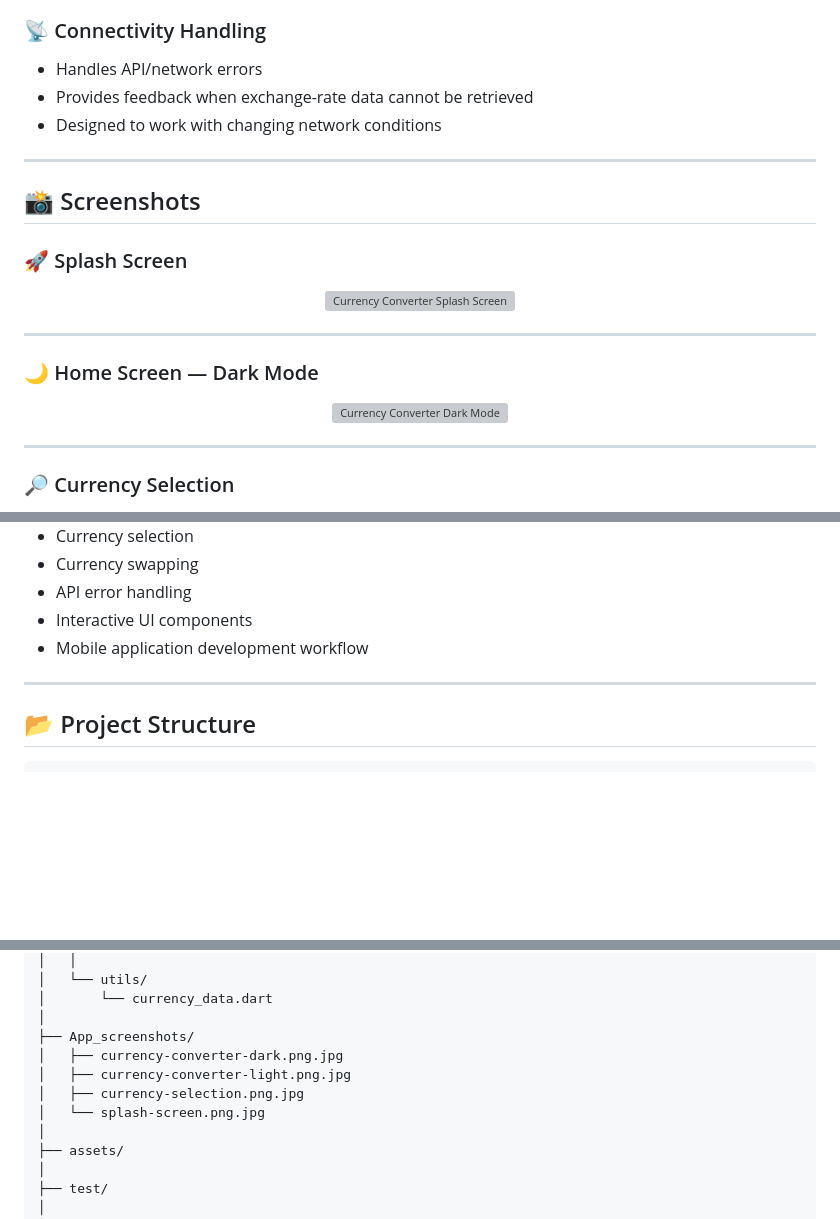
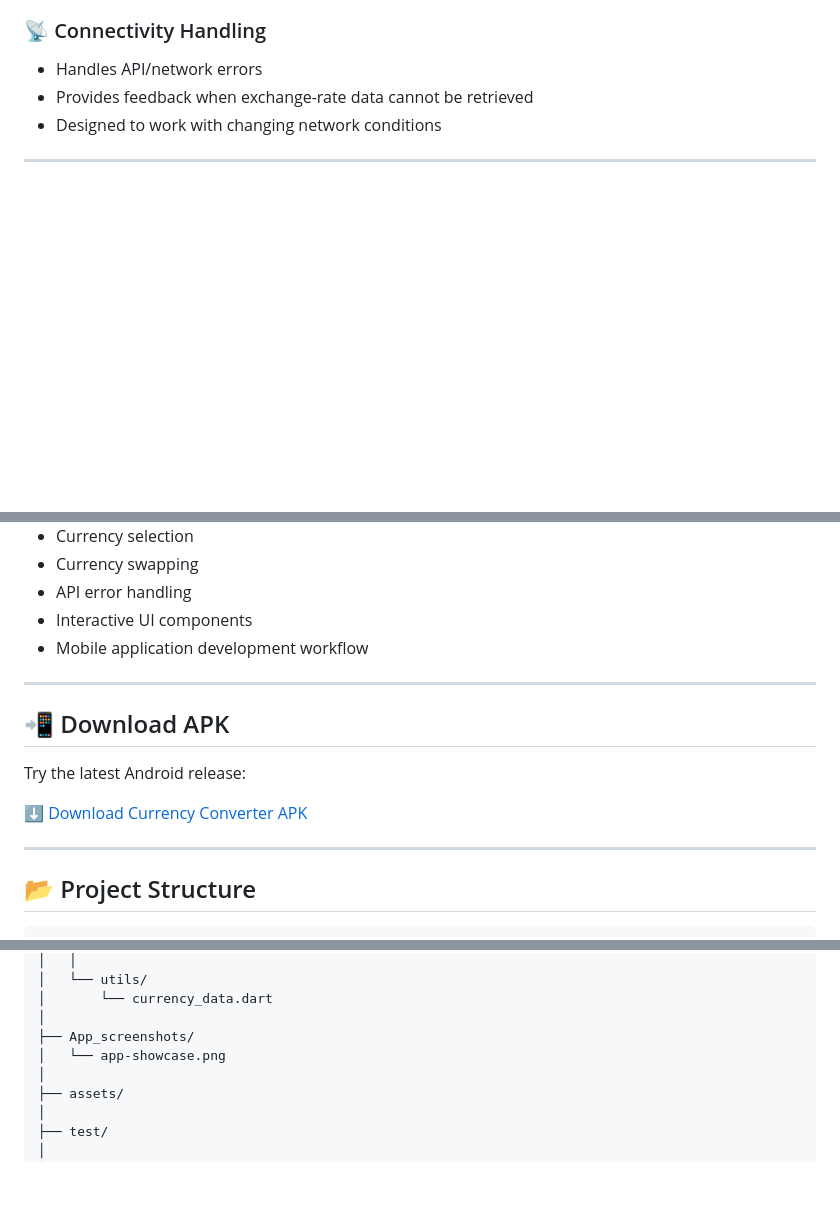
Before and after one commit to mayanksongade-byte/currency-converter-app, a Markdown page: README.md, 3 parts joined by grey strips. GitHub-like rendering; blank space fills up the shorter version; grey boxes are pictures that could not be loaded.

````diff
--- a/README.md
+++ b/README.md
@@ -75,31 +87,3 @@ This project was built as a practical Flutter project to gain hands-on experienc
 
 ---
 
-## 📸 Screenshots
-
-### 🚀 Splash Screen
-
-<p align="center">
-  <img
-    src="./App_screenshots/splash-screen.png.jpg"
-    alt="Currency Converter Splash Screen"
-    width="300"
-  />
-</p>
-
----
-
-### 🌙 Home Screen — Dark Mode
-
-<p align="center">
-  <img
-    src="./App_screenshots/currency-converter-dark.png.jpg"
-    alt="Currency Converter Dark Mode"
-    width="300"
-  />
-</p>
-
----
-
-### 🔎 Currency Selection
-
@@ -162,6 +124,14 @@ This project helped me gain practical experience with:
 
 ---
 
+## 📲 Download APK
+
+Try the latest Android release:
+
+[⬇️ Download Currency Converter APK](https://github.com/mayanksongade-byte/currency-converter-app/releases/download/v1.0.0/app-release.apk)
+
+---
+
 ## 📂 Project Structure
 
 ```text
@@ -186,10 +156,7 @@ currency-converter-app/
 │       └── currency_data.dart
 │
 ├── App_screenshots/
-│   ├── currency-converter-dark.png.jpg
-│   ├── currency-converter-light.png.jpg
-│   ├── currency-selection.png.jpg
-│   └── splash-screen.png.jpg
+│   └── app-showcase.png
 │
 ├── assets/
 │
````
Also changed, not shown: other parts of README.md (+12 -22 lines).
